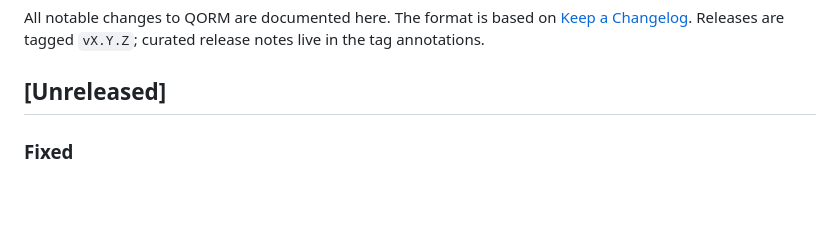
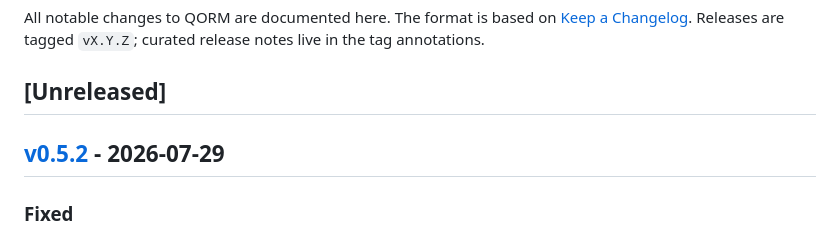
Before and after one commit to qorm/qorm, a Markdown page: CHANGELOG.md, the part around one of its changes. GitHub-like rendering; blank space fills up the shorter version.

Commit message:
docs: changelog v0.5.2

```diff
--- a/CHANGELOG.md
+++ b/CHANGELOG.md
@@ -5,6 +5,8 @@ All notable changes to QORM are documented here. The format is based on
 `vX.Y.Z`; curated release notes live in the tag annotations.
 
 ## [Unreleased]
+
+## [v0.5.2] - 2026-07-29
 
 ### Fixed
 - Respect `--no-open` in `-tags desktop` builds: avoid invoking `launchWindow` / WebKitGTK window initialization when `--no-open` is passed, enabling headless Linux/Ubuntu servers and CI runners to start cleanly.
```
Also changed, not shown: other parts of CHANGELOG.md (+1 -0 lines).
